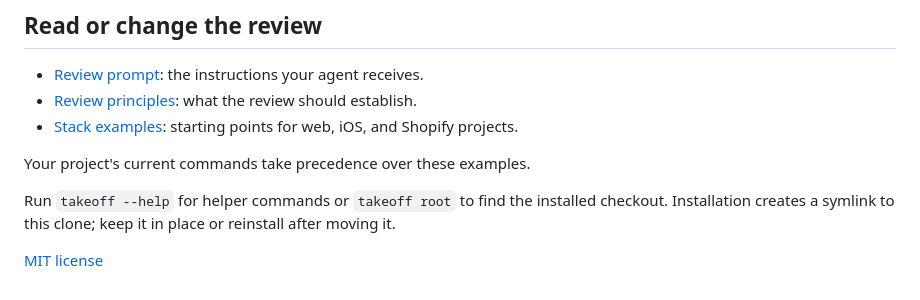
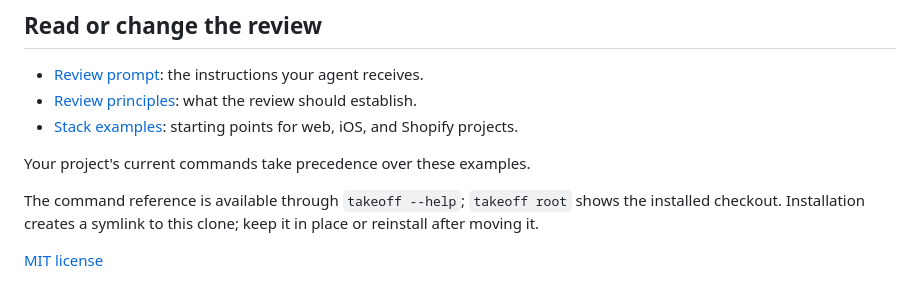
Before and after one commit to leojkwan/takeoff, a Markdown page: README.md, the part around the change printed below. Drawn GitHub-style.

```diff
--- a/README.md
+++ b/README.md
@@ -64,8 +79,8 @@ The report stays with your project. Saving a second copy in Takeoff's ledger is
 
 Your project's current commands take precedence over these examples.
 
-Run `takeoff --help` for helper commands or `takeoff root` to find the installed
-checkout. Installation creates a symlink to this clone; keep it in place or
-reinstall after moving it.
+The command reference is available through `takeoff --help`; `takeoff root`
+shows the installed checkout. Installation creates a symlink to this clone;
+keep it in place or reinstall after moving it.
 
 [MIT license](LICENSE)
```
Also changed, not shown: other parts of README.md (+36 -21 lines), docs/capture.md (+12 -11 lines), docs/takeoff-help.png, 10 other files.
